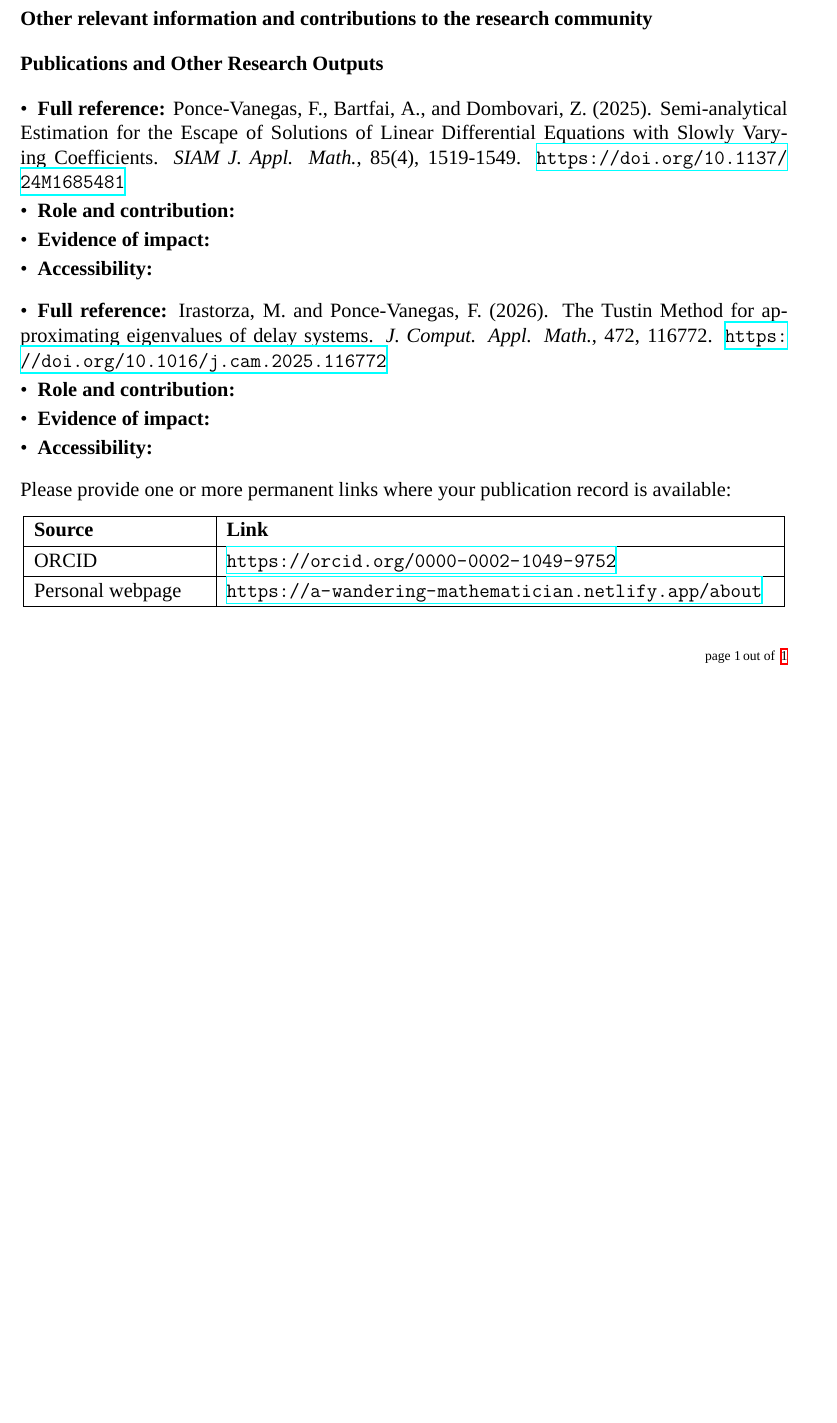
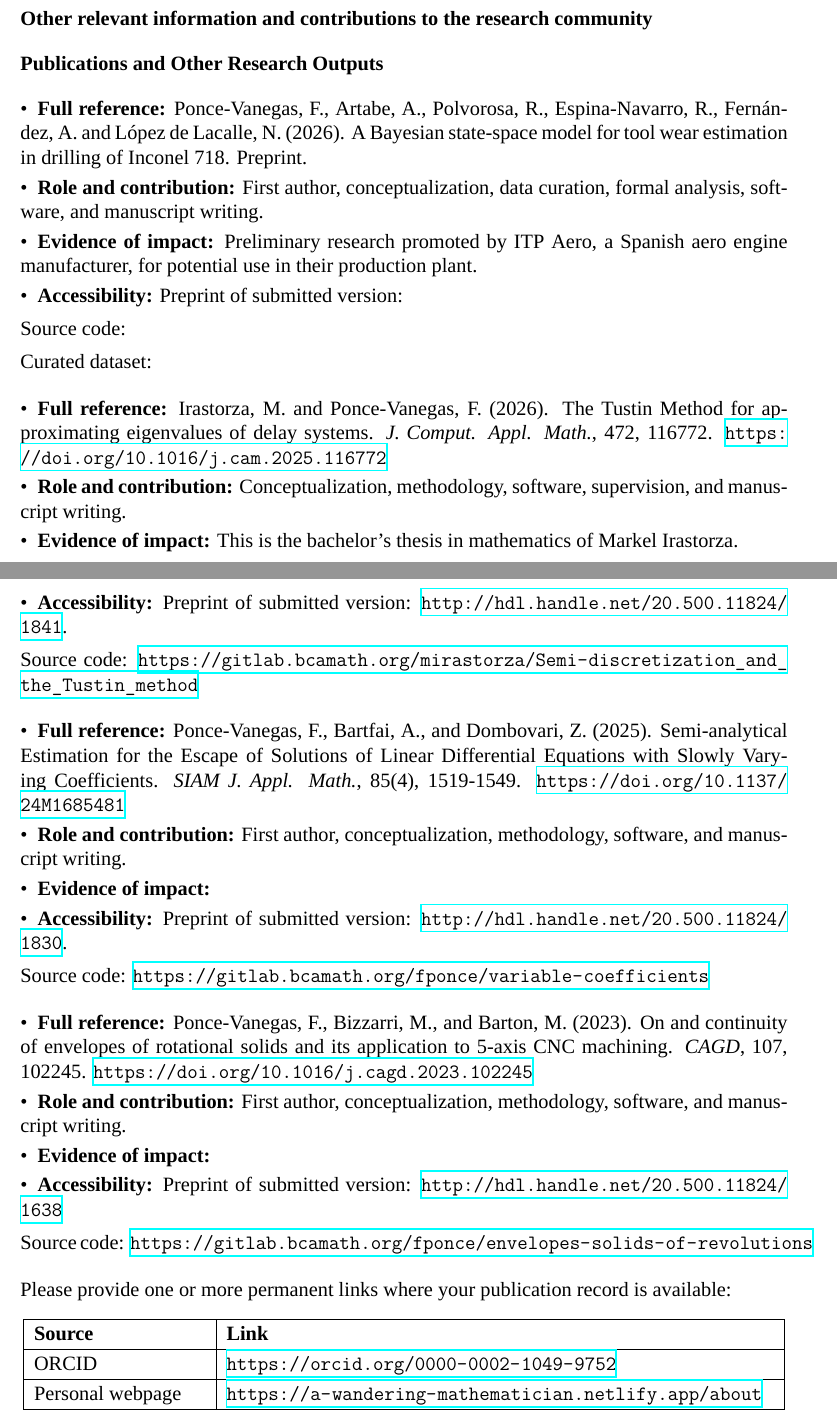
Before and after one commit to poncev/msca, a LaTeX CV (cv.tex): part of the page before the commit and two parts of pages 1 and 2 of 2 after it, the two joined at a grey line, cut so that both start at the same text, the shorter picture padded with empty space. Compiled offline with XeLaTeX; a missing font is replaced by an installed copy or a similar font.

Commit message:
Add research outputs to CV.

```diff
--- a/cv.tex
+++ b/cv.tex
@@ -116,17 +116,24 @@
 
 \section*{Publications and Other Research Outputs}
 
+
 \begin{itemize}[wide, labelindent=0pt]
     \setlength\itemsep{-2pt}
     \item \textbf{Full reference:}
-    Ponce-Vanegas, F., Bartfai, A., and Dombovari, Z.
-    (2025). Semi-analytical Estimation for the Escape of Solutions of Linear Differential Equations with Slowly Varying Coefficients.
-    \textit{SIAM J. Appl. Math.},
-    85(4), 1519-1549.
-    \url{https://doi.org/10.1137/24M1685481}
+    Ponce-Vanegas, F., Artabe, A., Polvorosa, R., Espina-Navarro, R., Fernández, A. and López de Lacalle, N.
+    (2026).
+    A Bayesian state-space model for tool wear estimation in drilling of Inconel~718. Preprint.
+    \url{}
     \item \textbf{Role and contribution:}
+    First author, conceptualization, data curation, formal analysis, software, and manuscript writing.
     \item \textbf{Evidence of impact:}
+    Preliminary research promoted by ITP Aero, a Spanish aero engine manufacturer, for potential use in their production plant.
     \item \textbf{Accessibility:}
+    Preprint of submitted version: \url{}
+
+    \noindent Source code: \url{}
+
+    \noindent Curated dataset: \url{}
 \end{itemize}
 
 \begin{itemize}[wide, labelindent=0pt]
@@ -134,12 +141,57 @@
     \item \textbf{Full reference:}
     Irastorza, M. and Ponce-Vanegas, F.
     (2026).
-    The Tustin Method for approximating eigenvalues of delay systems. \textit{J. Comput. Appl. Math.},
+    The Tustin Method for approximating eigenvalues of delay systems.
+    \textit{J. Comput. Appl. Math.},
     472, 116772.
     \url{https://doi.org/10.1016/j.cam.2025.116772}
     \item \textbf{Role and contribution:}
+    Conceptualization, methodology, software, supervision, and ma\-nus\-cript writing.
+    \item \textbf{Evidence of impact:}
+    This is the bachelor's thesis in mathematics of Markel Irastorza.
+    \item \textbf{Accessibility:}
+    Preprint of submitted version:
+    \url{http://hdl.handle.net/20.500.11824/1841}.
+
+    \noindent Source code: \url{https://gitlab.bcamath.org/mirastorza/Semi-discretization_and_the_Tustin_method}
+\end{itemize}
+
+\begin{itemize}[wide, labelindent=0pt]
+    \setlength\itemsep{-2pt}
+    \item \textbf{Full reference:}
+    Ponce-Vanegas, F., Bartfai, A., and Dombovari, Z.
+    (2025).
+    Semi-analytical Estimation for the Escape of Solutions of Linear Differential Equations with Slowly Varying Coefficients.
+    \textit{SIAM J. Appl. Math.},
+    85(4), 1519-1549.
+    \url{https://doi.org/10.1137/24M1685481}
+    \item \textbf{Role and contribution:}
+    First author, conceptualization, methodology, software, and ma\-nus\-cript writing.
     \item \textbf{Evidence of impact:}
     \item \textbf{Accessibility:}
+    Preprint of submitted version:
+    \url{http://hdl.handle.net/20.500.11824/1830}.
+
+    \noindent Source code: \url{https://gitlab.bcamath.org/fponce/variable-coefficients}
+\end{itemize}
+
+\begin{itemize}[wide, labelindent=0pt]
+    \setlength\itemsep{-2pt}
+    \item \textbf{Full reference:}
+    Ponce-Vanegas, F., Bizzarri, M., and Barton, M.
+    (2023).
+    On and continuity of envelopes of rotational solids and its application to 5-axis CNC machining.
+    \textit{CAGD},
+    107, 102245.
+    \url{https://doi.org/10.1016/j.cagd.2023.102245}
+    \item \textbf{Role and contribution:}
+    First author, conceptualization, methodology, software, and ma\-nus\-cript writing.
+    \item \textbf{Evidence of impact:}
+    \item \textbf{Accessibility:}
+    Preprint of submitted version:
+    \url{http://hdl.handle.net/20.500.11824/1638}
+
+    \noindent Source code: \url{https://gitlab.bcamath.org/fponce/envelopes-solids-of-revolutions}
 \end{itemize}
 
 \noindent Please provide one or more permanent links where your publication record is available:
```
Also changed, not shown: proposal.tex (+13 -8 lines), refs.bib (+8 -11 lines), 1 other file.
